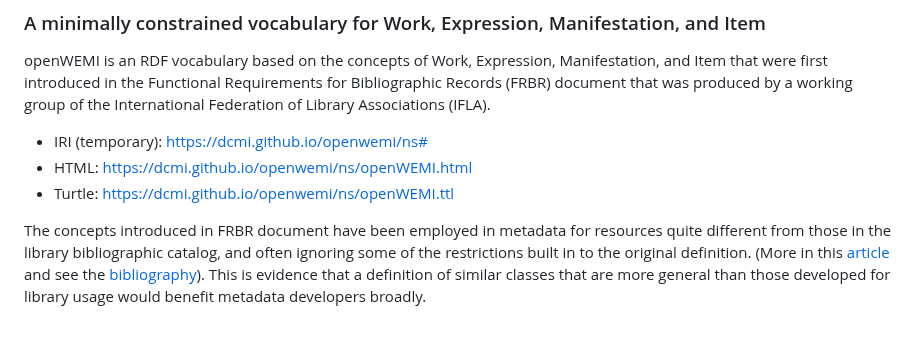
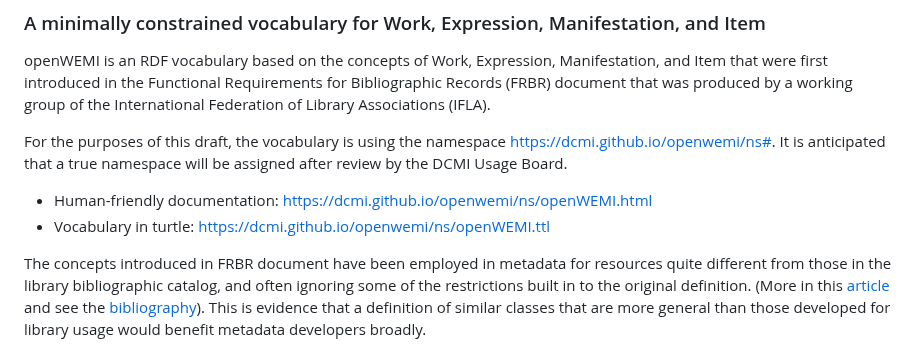
Before and after one commit to dcmi/openwemi, a Markdown page: docs/index.md, the part around the change. Rendered like a GitHub page.

Commit message:
changes to links

```diff
--- a/docs/index.md
+++ b/docs/index.md
@@ -3,9 +3,10 @@
 
 openWEMI is an RDF vocabulary based on the concepts of Work, Expression, Manifestation, and Item that were first introduced in the Functional Requirements for Bibliographic Records (FRBR) document that was produced by a working group of the International Federation of Library Associations (IFLA).
 
-* IRI (temporary): [https://dcmi.github.io/openwemi/ns#](https://dcmi.github.io/openwemi/ns#)
-* HTML: [https://dcmi.github.io/openwemi/ns/openWEMI.html](https://dcmi.github.io/openwemi/ns/openWEMI.html)
-* Turtle: [https://dcmi.github.io/openwemi/ns/openWEMI.ttl](https://dcmi.github.io/openwemi/ns/openWEMI.ttl)
+For the purposes of this draft, the vocabulary is using the namespace https://dcmi.github.io/openwemi/ns#. It is anticipated that a true namespace will be assigned after review by the DCMI Usage Board.
+
+* Human-friendly documentation: [https://dcmi.github.io/openwemi/ns/openWEMI.html](https://dcmi.github.io/openwemi/ns/openWEMI.html)
+* Vocabulary in turtle: [https://dcmi.github.io/openwemi/ns/openWEMI.ttl](https://dcmi.github.io/openwemi/ns/openWEMI.ttl)
 
 The concepts introduced in FRBR document have been employed in metadata for resources quite different from those in the library bibliographic catalog, and often ignoring some of the restrictions built in to the original definition. (More in this [article](https://journal.code4lib.org/articles/16491) and see the [bibliography](bibliography.md)). This is evidence that a definition of similar classes that are more general than those developed for library usage would benefit metadata developers broadly.
 
```
